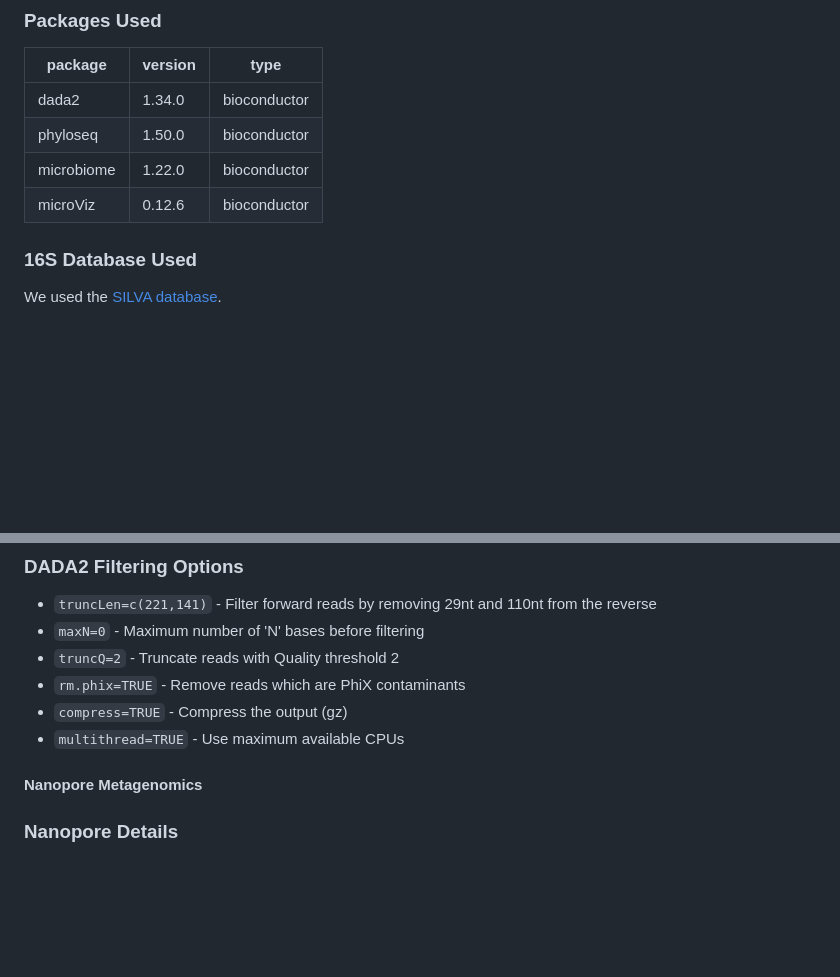
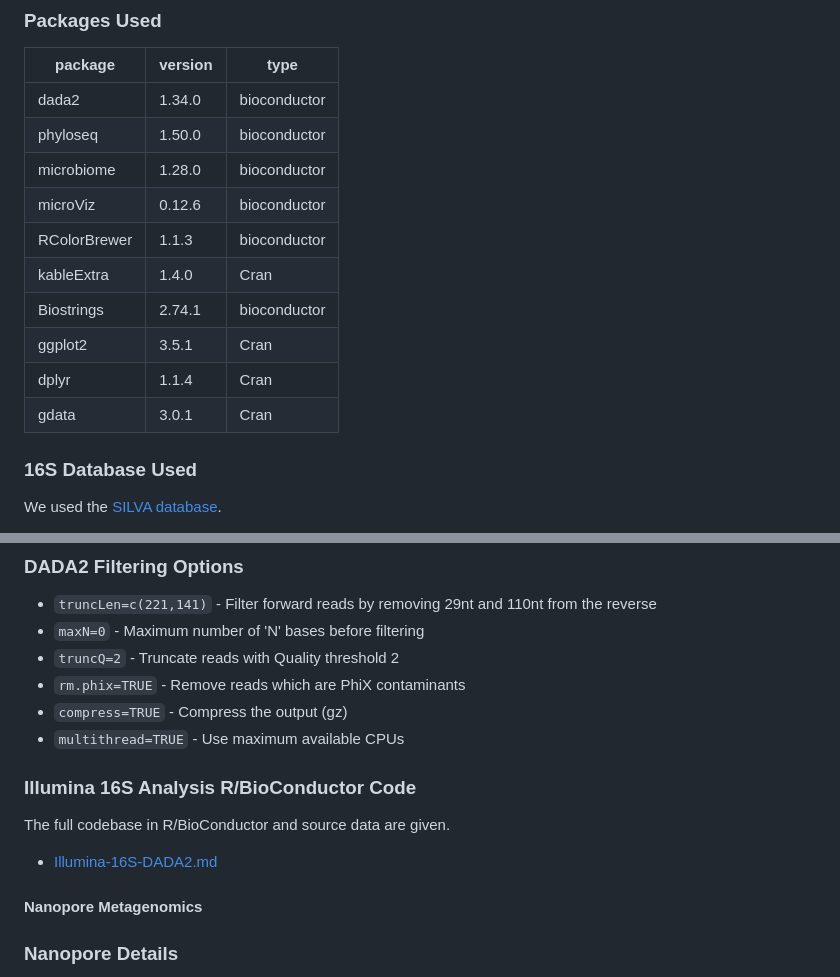
Before and after one commit to EnrightLab/gutmetagenome, a Markdown page: README.md, 2 parts joined by grey strips. GitHub-like rendering; blank space fills up the shorter version.

Commit message:
Rmarkdown link

```diff
--- a/README.md
+++ b/README.md
@@ -16,8 +16,14 @@ This [kit](https://www.revvity.com/gb-en/product/nextflex-16s-v1-v3-12-24-rxn-no
 |--------|---------|--------------|
 |dada2   | 1.34.0  | bioconductor |
 |phyloseq| 1.50.0  | bioconductor |
-|microbiome| 1.22.0 | bioconductor |
+|microbiome| 1.28.0 | bioconductor |
 |microViz | 0.12.6 | bioconductor |
+|RColorBrewer|1.1.3|bioconductor |
+|kableExtra|1.4.0|Cran|
+|Biostrings|2.74.1|bioconductor|
+|ggplot2|3.5.1|Cran|
+|dplyr|1.1.4|Cran|
+|gdata|3.0.1|Cran|
 
 ### 16S Database Used
 
@@ -34,6 +40,12 @@ We used the [SILVA database](https://benjjneb.github.io/dada2/training.html).
 * `rm.phix=TRUE` - Remove reads which are PhiX contaminants
 * `compress=TRUE` - Compress the output (gz)
 * `multithread=TRUE` - Use maximum available CPUs
+
+### Illumina 16S Analysis R/BioConductor Code
+
+The full codebase in R/BioConductor and source data are given.
+
+* [Illumina-16S-DADA2.md](Illumina-16S-DADA2.md)
 
 #### Nanopore Metagenomics
 
```
